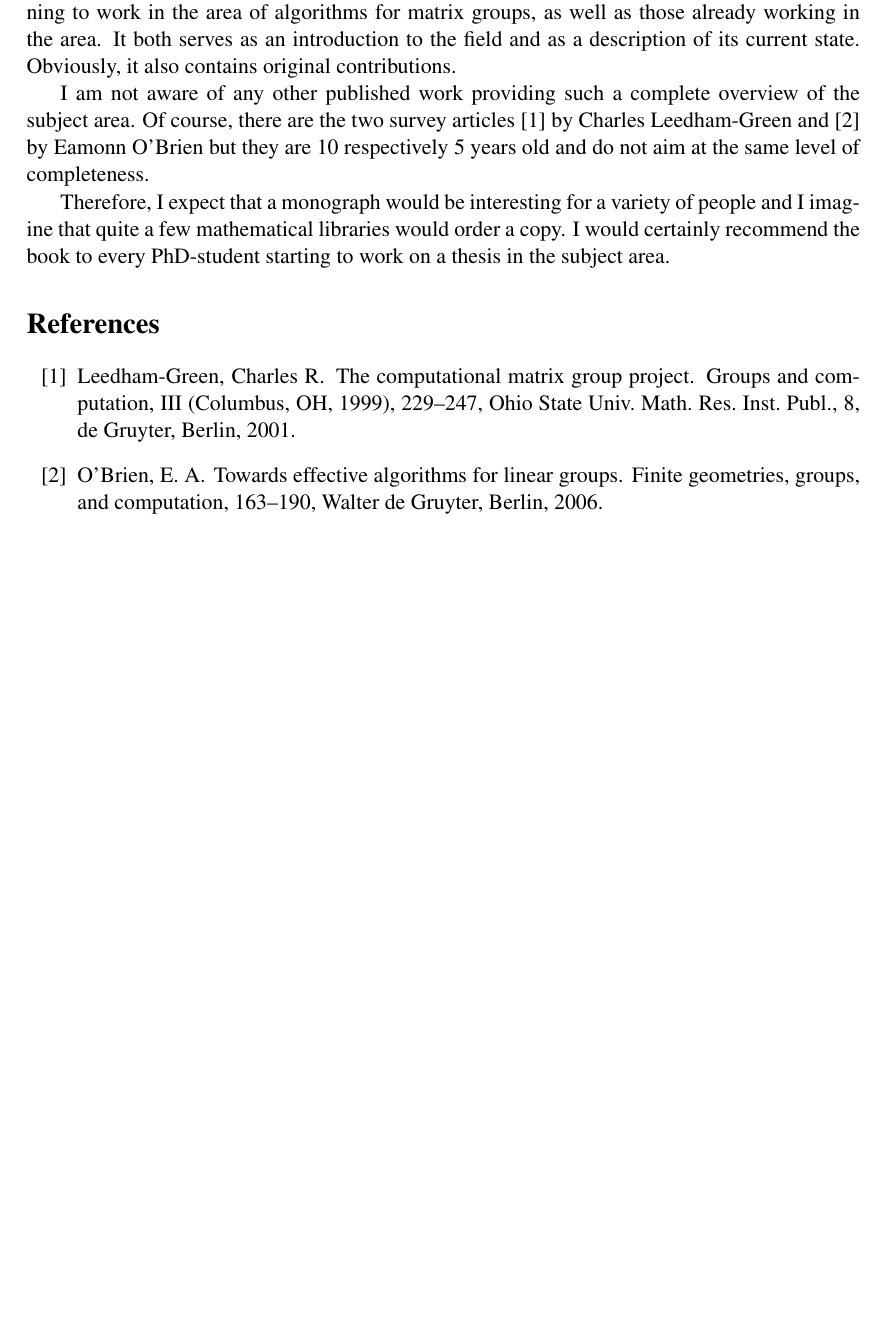
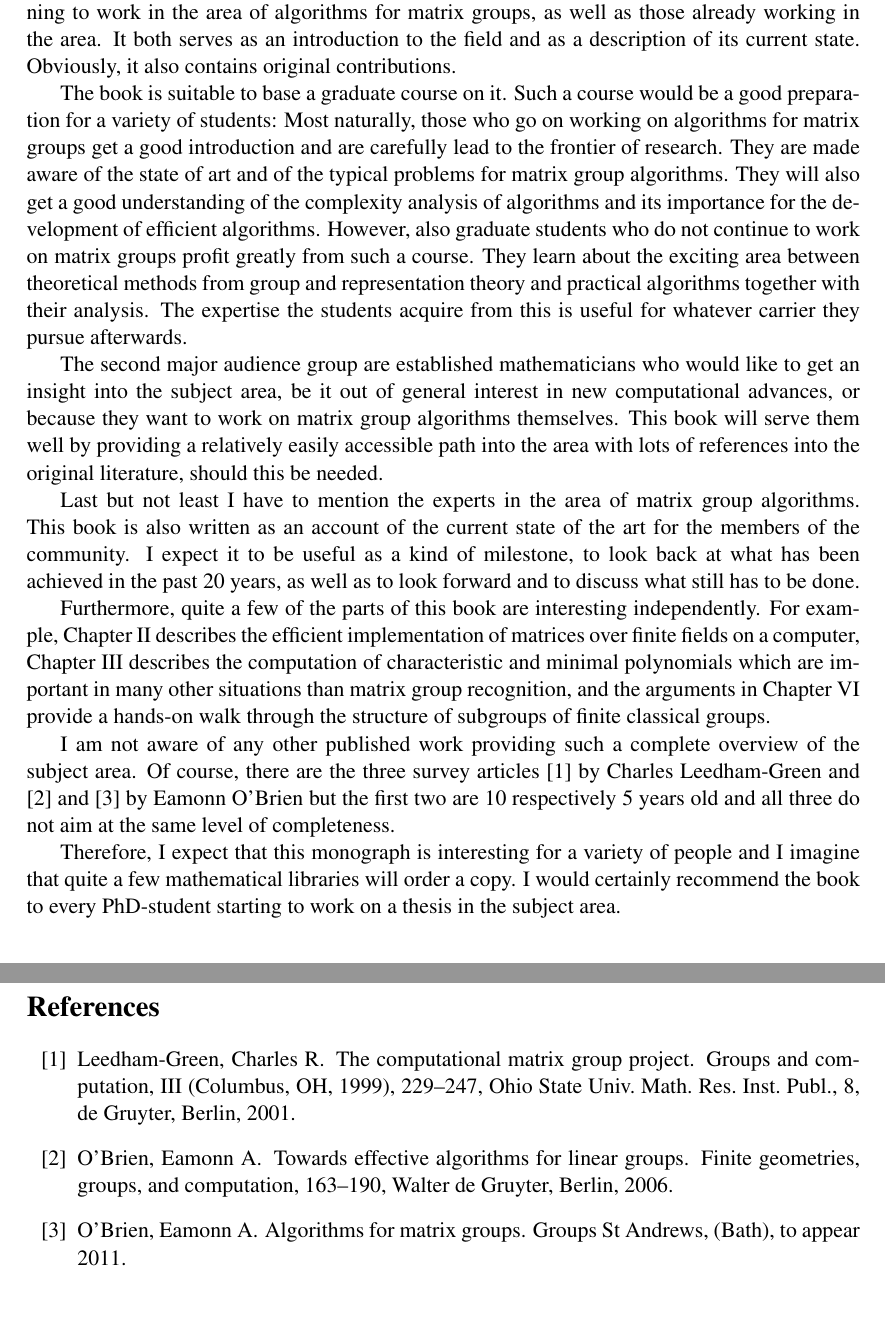
Before and after one commit to neunhoef/habil, a LaTeX document (market.tex): part of the page before the commit and two parts of pages 1 and 2 of 2 after it, the two joined at a grey line, cut so that both start at the same text, the shorter picture padded with empty space. Compiled offline with pdfLaTeX; a missing font is replaced by an installed copy or a similar font.

Commit message:
New text.

```diff
--- a/market.tex
+++ b/market.tex
@@ -25,16 +25,55 @@ in the area. It both serves as an introduction to the field and
 as a description of its current state. Obviously, it also contains
 original contributions.
 
+The book is suitable to base a graduate course on it. Such a course
+would be a good preparation for a variety of students: Most naturally,
+those who go on working on algorithms for matrix groups get
+a good introduction and are carefully lead to the frontier of research.
+They are made aware of the state of art and of the typical problems
+for matrix group algorithms. They will also get a good understanding
+of the complexity analysis of algorithms and its importance for the
+development of efficient algorithms.
+However, also graduate students who do not continue to work
+on matrix groups profit greatly from such a course. They learn about
+the exciting area between theoretical methods from group and representation
+theory and practical algorithms together with their analysis. The expertise
+the students acquire from this is useful for whatever carrier they pursue
+afterwards.
+
+The second major audience group are established mathematicians who would
+like to get an insight into the subject area, be it out of general interest
+in new computational advances, or because they want to work on matrix
+group algorithms themselves. This book will serve them well by providing
+a relatively easily accessible path into the area with lots of references
+into the original literature, should this be needed.
+
+Last but not least I have to mention the experts in the area of
+matrix group algorithms.
+This book is also written as an account of the current
+state of the art for the members of the community.
+I expect it to be useful as a kind of milestone, to look back at what has
+been achieved in the past 20 years, as well as to look forward and to
+discuss what still has to be done.
+
+Furthermore, quite a few of the parts of this book are interesting
+independently. For example, Chapter~II describes the efficient implementation
+of matrices over finite fields on a computer, Chapter~III describes
+the computation of characteristic and minimal polynomials which
+are important in many other situations than matrix group recognition,
+and the arguments in Chapter~VI provide a hands-on walk through the
+structure of subgroups of finite classical groups.
+
 I am not aware of any other published work providing such a complete
-overview of the subject area. Of course, there are the two survey
-articles \cite{CLG} by Charles Leedham-Green and \cite{EOB}
-by Eamonn O'Brien but they
-are 10 respectively 5 years old and do not aim at the same level of
-completeness.
+overview of the subject area. Of course, there are the three survey
+articles \cite{CLG} by Charles Leedham-Green and \cite{EOB} and
+\cite{EOBBath}
+by Eamonn O'Brien but the
+first two are 10 respectively 5 years old and all three do not aim
+at the same level of completeness.
 
-Therefore, I expect that a monograph would be interesting for a
+Therefore, I expect that this monograph is interesting for a
 variety of people and I imagine that quite a few mathematical
-libraries would order a copy. I would certainly recommend the book
+libraries will order a copy. I would certainly recommend the book
 to every PhD-student starting to work on a thesis in the subject area.
 
 \begin{thebibliography}{[1]}
@@ -46,11 +85,16 @@ to every PhD-student starting to work on a thesis in the subject area.
 Berlin,  2001.
 
 \bibitem{EOB}
- O'Brien, E. A. \newblock
+ O'Brien, Eamonn A. \newblock
  Towards effective algorithms for linear groups. \newblock
  Finite geometries, groups, and computation,
  163--190, Walter de Gruyter, Berlin,  2006.
 
+\bibitem{EOBBath}
+ O'Brien, Eamonn A. \newblock
+ Algorithms for matrix groups. \newblock
+ Groups St Andrews, (Bath), to appear 2011.
+
 \end{thebibliography}
 
 \end{document}
```
